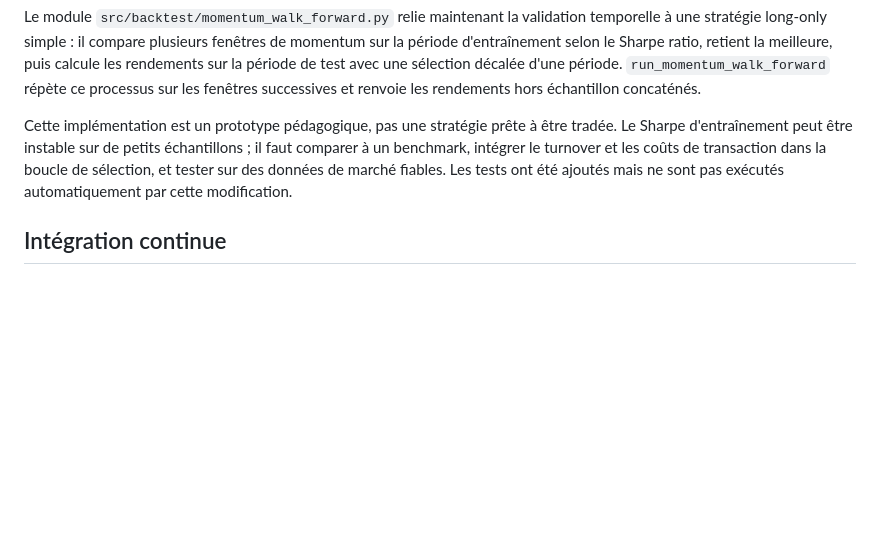
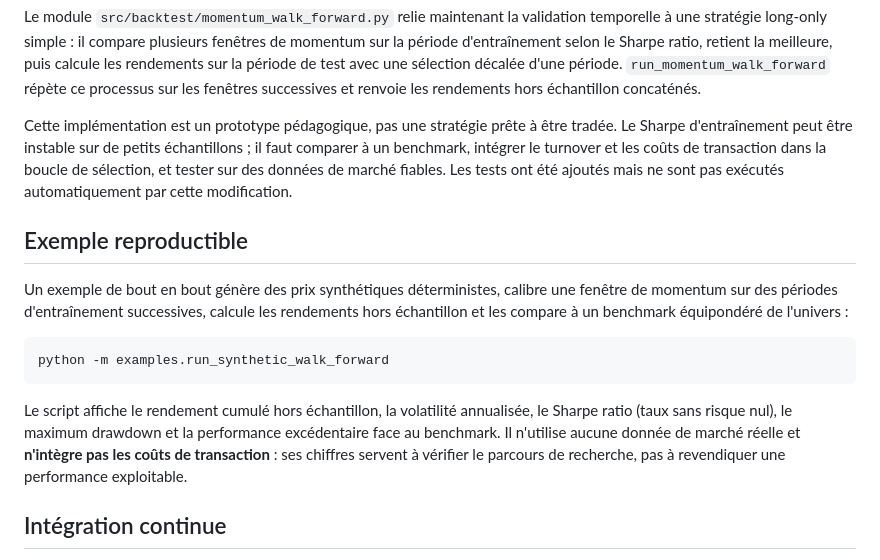
Before and after one commit to Giomeide2003/portoflioV1, a Markdown page: projects/thematic-signals-engine/README.md, the part around the change. Drawn GitHub-style; blank space fills up the shorter version.

Commit message:
docs: explain reproducible walk-forward example

````diff
--- a/projects/thematic-signals-engine/README.md
+++ b/projects/thematic-signals-engine/README.md
@@ -101,6 +101,16 @@ Le module `src/backtest/momentum_walk_forward.py` relie maintenant la validation
 
 Cette implémentation est un prototype pédagogique, pas une stratégie prête à être tradée. Le Sharpe d'entraînement peut être instable sur de petits échantillons ; il faut comparer à un benchmark, intégrer le turnover et les coûts de transaction dans la boucle de sélection, et tester sur des données de marché fiables. Les tests ont été ajoutés mais ne sont pas exécutés automatiquement par cette modification.
 
+## Exemple reproductible
+
+Un exemple de bout en bout génère des prix synthétiques déterministes, calibre une fenêtre de momentum sur des périodes d'entraînement successives, calcule les rendements hors échantillon et les compare à un benchmark équipondéré de l'univers :
+
+```bash
+python -m examples.run_synthetic_walk_forward
+```
+
+Le script affiche le rendement cumulé hors échantillon, la volatilité annualisée, le Sharpe ratio (taux sans risque nul), le maximum drawdown et la performance excédentaire face au benchmark. Il n'utilise aucune donnée de marché réelle et **n'intègre pas les coûts de transaction** : ses chiffres servent à vérifier le parcours de recherche, pas à revendiquer une performance exploitable.
+
 ## Intégration continue
 
 Le workflow GitHub Actions `.github/workflows/thematic-signals-engine-tests.yml` installe les dépendances du projet et exécute `pytest` avec Python 3.12 lors des push et pull requests qui touchent ce projet. Il peut aussi être lancé manuellement depuis l'onglet **Actions**.
````
